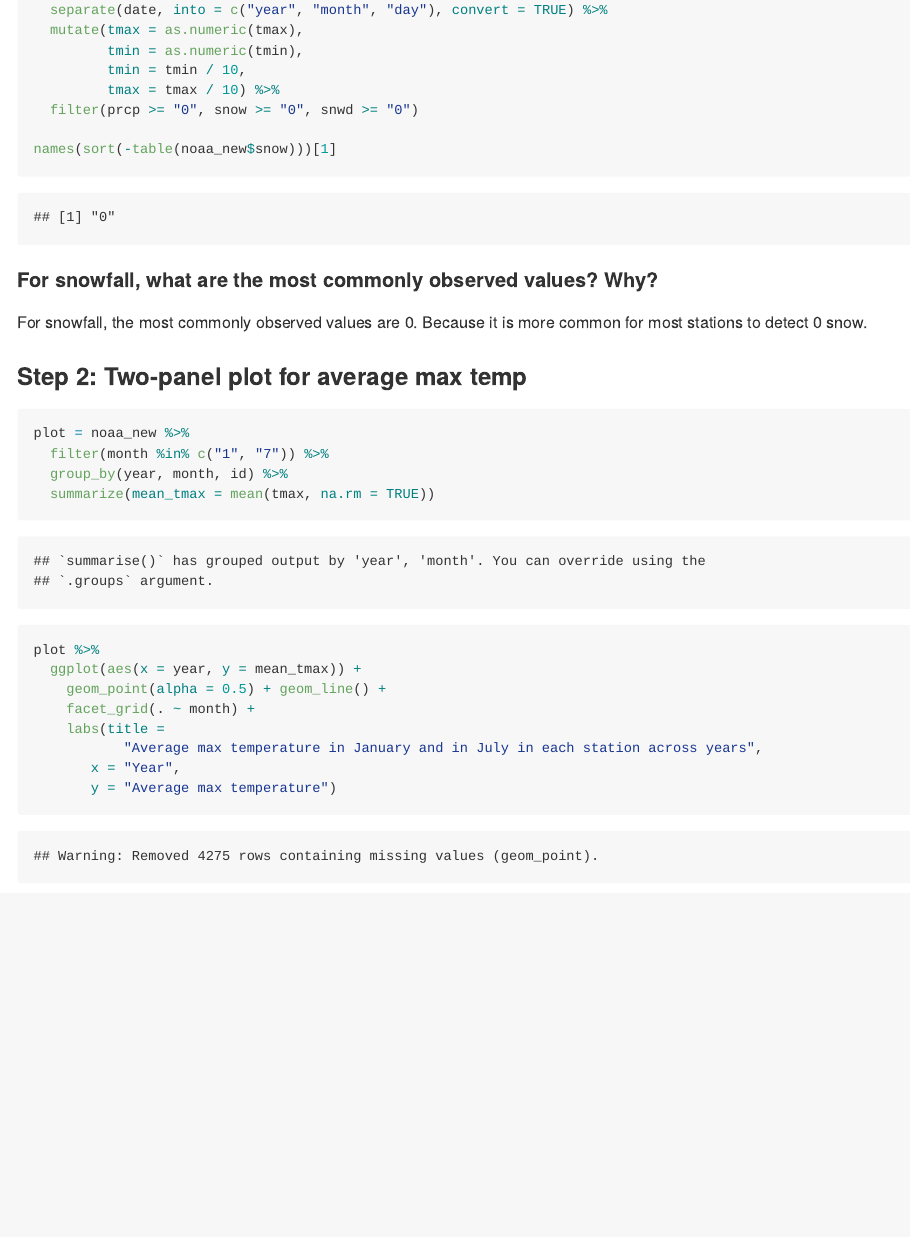
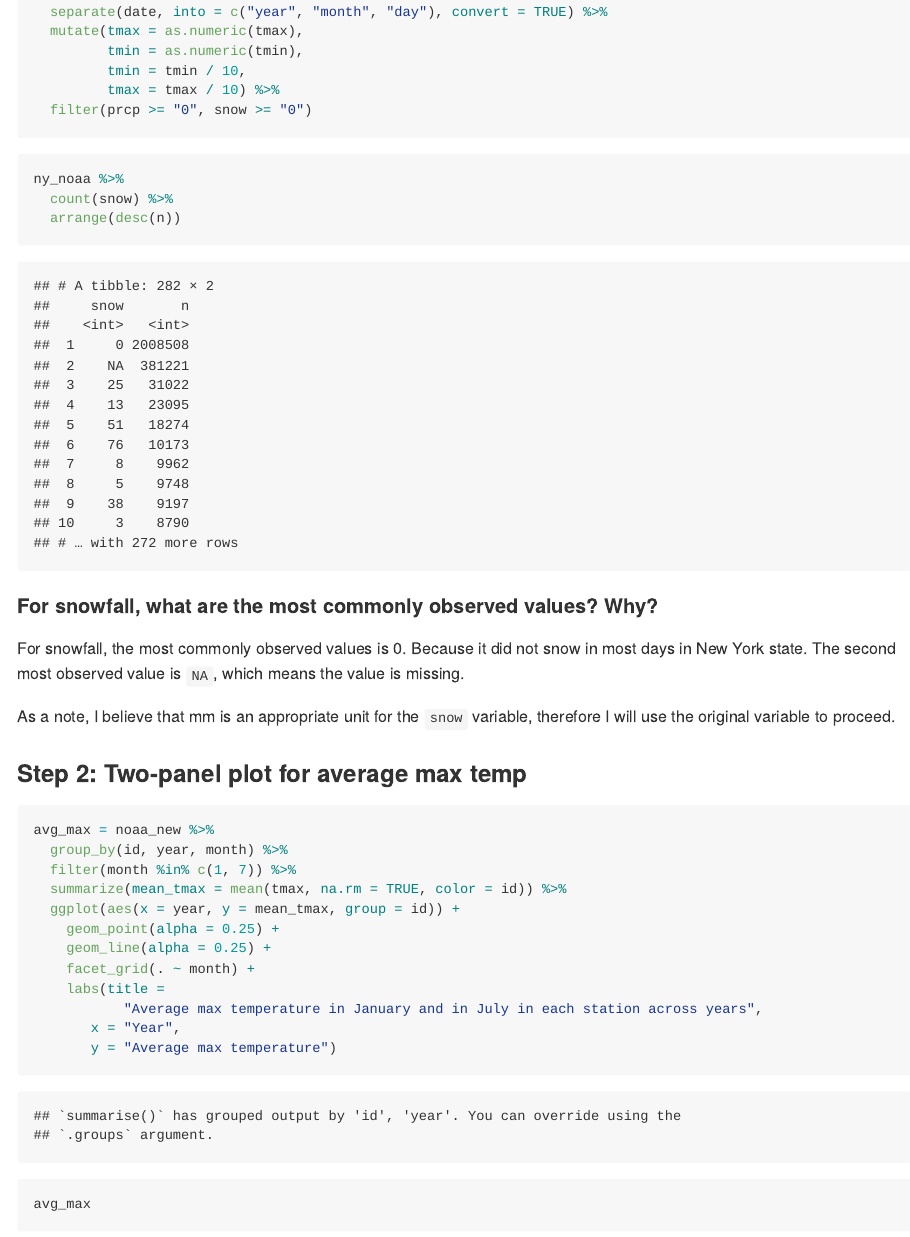
Before and after one commit to mawenyan1219/p8105_hw3_wm2460, an R Markdown document (p8105_hw3_wm2460.Rmd): the page in a window 1100 px wide, from 2760 px down before the commit and from 2850 px down after it, so that both start at the same text. The pictures show the output file p8105_hw3_wm2460.md that the author committed with the source, drawn offline in the style of GitHub.

Commit message:
Edits for Question 2 & 3.

````diff
--- a/p8105_hw3_wm2460.Rmd
+++ b/p8105_hw3_wm2460.Rmd
@@ -90,30 +92,39 @@ noaa_new = ny_noaa %>%
          tmin = as.numeric(tmin),
          tmin = tmin / 10,
          tmax = tmax / 10) %>%
-  filter(prcp >= "0", snow >= "0", snwd >= "0")
+  filter(prcp >= "0", snow >= "0")
 
-names(sort(-table(noaa_new$snow)))[1]
+```
+
+```{r snowfall_mode}
+ny_noaa %>%
+  count(snow) %>%
+  arrange(desc(n))
 ```
 
 #### For snowfall, what are the most commonly observed values? Why?
 
-For snowfall, the most commonly observed values are 0. Because it is more common for most stations to detect 0 snow.
+For snowfall, the most commonly observed values is 0. Because it did not snow in most days in New York state. The second most observed value is `NA`, which means the value is missing.
+
+As a note, I believe that mm is an appropriate unit for the `snow` variable, therefore I will use the original variable to proceed.
+
 
 ### Step 2: Two-panel plot for average max temp
 ```{r plot}
-plot = noaa_new %>%
-  filter(month %in% c("1", "7")) %>%
-  group_by(year, month, id) %>%
-  summarize(mean_tmax = mean(tmax, na.rm = TRUE))
-
-plot %>%
-  ggplot(aes(x = year, y = mean_tmax)) +
-    geom_point(alpha = 0.5) + geom_line() +
+avg_max = noaa_new %>%
+  group_by(id, year, month) %>%
+  filter(month %in% c(1, 7)) %>%
+  summarize(mean_tmax = mean(tmax, na.rm = TRUE, color = id)) %>%
+  ggplot(aes(x = year, y = mean_tmax, group = id)) +
+    geom_point(alpha = 0.25) +
+    geom_line(alpha = 0.25) +
     facet_grid(. ~ month) +
     labs(title =
            "Average max temperature in January and in July in each station across years",
        x = "Year",
        y = "Average max temperature")
+
+avg_max
 ```
 
 #### Is there any observable / interpretable structure? Any outliers?
````
Also changed, not shown: p8105_hw3_wm2460.md, p8105_hw3_wm2460_files/figure-gfm/combine_plots-1.png, p8105_hw3_wm2460_files/figure-gfm/plot-1.png, p8105_hw3_wm2460_files/figure-gfm/single_plot-1.png, p8105_hw3_wm2460_files/figure-gfm/snowfall-1.png, p8105_hw3_wm2460_files/figure-gfm/tmin_tmax-1.png, p8105_hw3_wm2460.Rmd (22 more changed lines).
